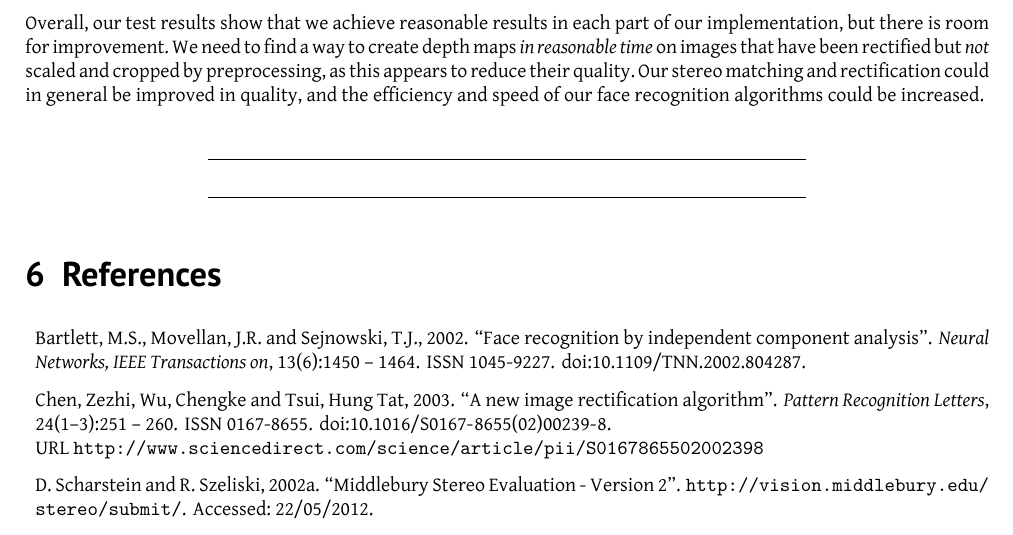
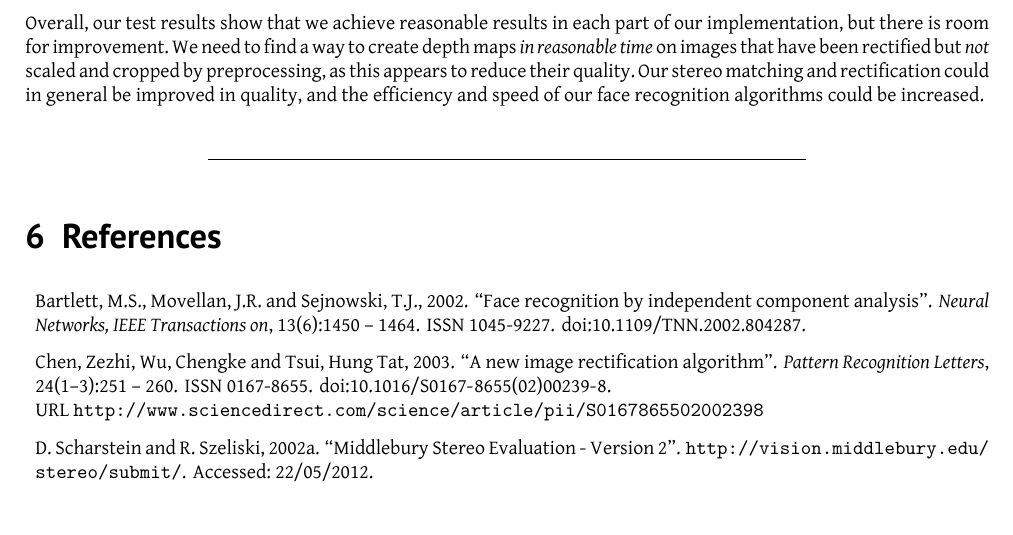
Before and after one commit to tohojo/image-processing, a LaTeX document (report2/image-processing.tex, which reads report2/conclusions.tex): part of page 20 of 21, cut so that both start at the same text. Compiled offline with XeLaTeX.

Commit message:
One horizontal line between conclusion and references should be enough, now that they are not used in the other sections... :)

```diff
--- a/report2/conclusions.tex
+++ b/report2/conclusions.tex
@@ -30,5 +30,4 @@ by preprocessing, as this appears to reduce their quality. Our stereo matching a
 \begin{center}
 \line(1,0){300}
 
-\line(1,0){300}
 \end{center}
```
